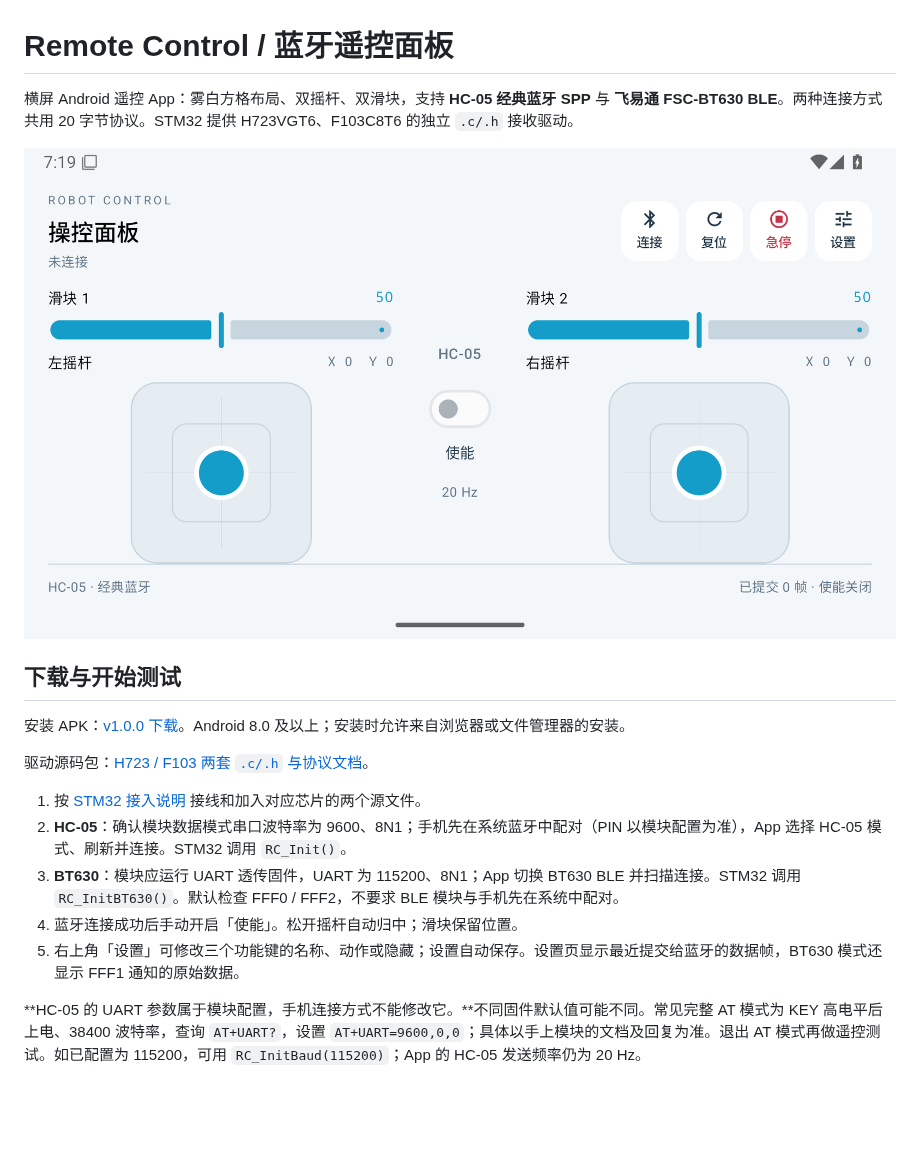
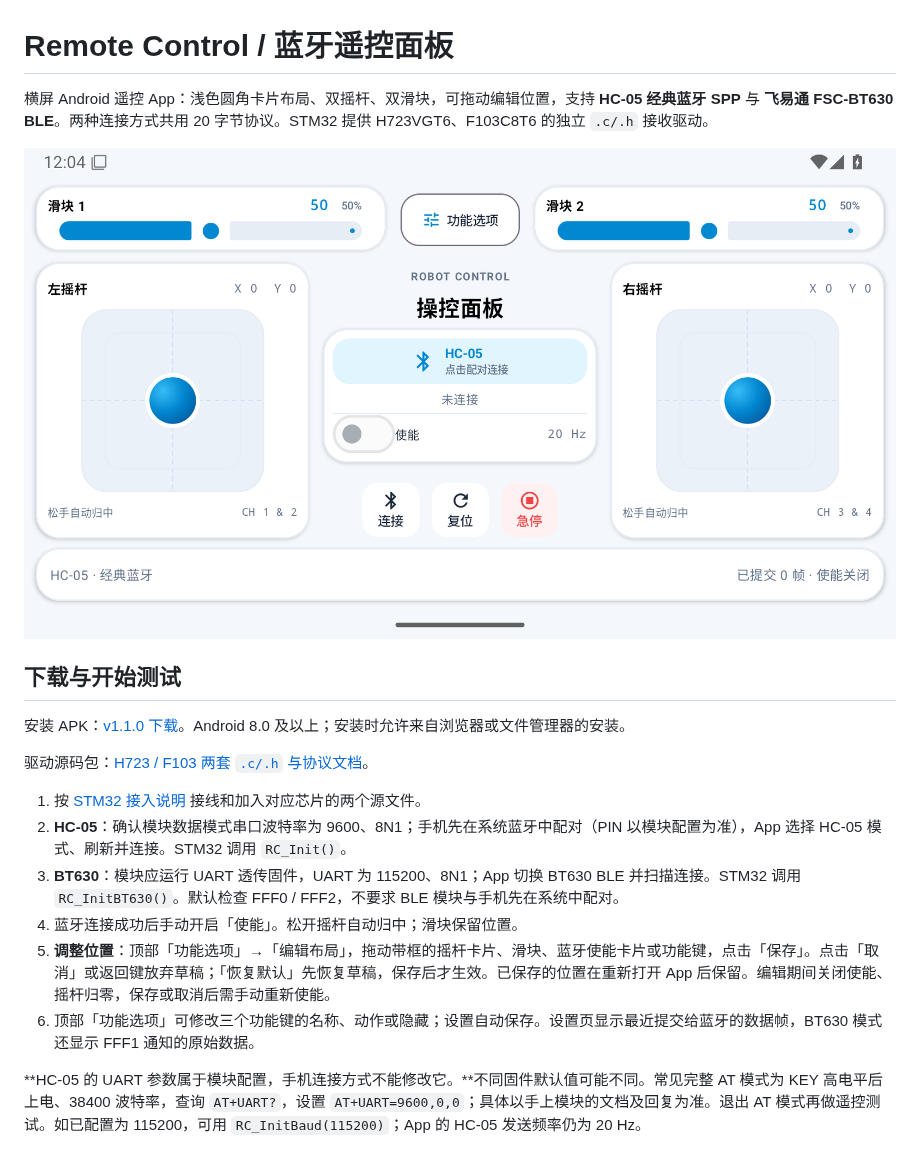
Before and after one commit to Norlive666/remote-control, a Markdown page: README.md, the part around the change. GitHub-like rendering; pictures changed too: docs/controller.png; blank space fills up the shorter version.

```diff
--- a/README.md
+++ b/README.md
@@ -1,12 +1,12 @@
 # Remote Control / 蓝牙遥控面板
 
-横屏 Android 遥控 App：雾白方格布局、双摇杆、双滑块，支持 **HC-05 经典蓝牙 SPP** 与 **飞易通 FSC-BT630 BLE**。两种连接方式共用 20 字节协议。STM32 提供 H723VGT6、F103C8T6 的独立 `.c/.h` 接收驱动。
+横屏 Android 遥控 App：浅色圆角卡片布局、双摇杆、双滑块，可拖动编辑位置，支持 **HC-05 经典蓝牙 SPP** 与 **飞易通 FSC-BT630 BLE**。两种连接方式共用 20 字节协议。STM32 提供 H723VGT6、F103C8T6 的独立 `.c/.h` 接收驱动。
 
 ![实际界面](docs/controller.png)
 
 ## 下载与开始测试
 
-安装 APK：[v1.0.0 下载](https://github.com/Norlive666/remote-control/releases/download/v1.0.0/remote-control-v1.0.0.apk)。Android 8.0 及以上；安装时允许来自浏览器或文件管理器的安装。
+安装 APK：[v1.1.0 下载](https://github.com/Norlive666/remote-control/releases/download/v1.1.0/remote-control-v1.1.0.apk)。Android 8.0 及以上；安装时允许来自浏览器或文件管理器的安装。
 
 驱动源码包：[H723 / F103 两套 `.c/.h` 与协议文档](https://github.com/Norlive666/remote-control/releases/download/v1.0.0/remote-control-stm32-v1.0.0.zip)。
 
@@ -14,7 +14,8 @@
 2. **HC-05**：确认模块数据模式串口波特率为 9600、8N1；手机先在系统蓝牙中配对（PIN 以模块配置为准），App 选择 HC-05 模式、刷新并连接。STM32 调用 `RC_Init()`。
 3. **BT630**：模块应运行 UART 透传固件，UART 为 115200、8N1；App 切换 BT630 BLE 并扫描连接。STM32 调用 `RC_InitBT630()`。默认检查 FFF0 / FFF2，不要求 BLE 模块与手机先在系统中配对。
 4. 蓝牙连接成功后手动开启「使能」。松开摇杆自动归中；滑块保留位置。
-5. 右上角「设置」可修改三个功能键的名称、动作或隐藏；设置自动保存。设置页显示最近提交给蓝牙的数据帧，BT630 模式还显示 FFF1 通知的原始数据。
+5. **调整位置**：顶部「功能选项」→「编辑布局」，拖动带框的摇杆卡片、滑块、蓝牙使能卡片或功能键，点击「保存」。点击「取消」或返回键放弃草稿；「恢复默认」先恢复草稿，保存后才生效。已保存的位置在重新打开 App 后保留。编辑期间关闭使能、摇杆归零，保存或取消后需手动重新使能。
+6. 顶部「功能选项」可修改三个功能键的名称、动作或隐藏；设置自动保存。设置页显示最近提交给蓝牙的数据帧，BT630 模式还显示 FFF1 通知的原始数据。
 
 **HC-05 的 UART 参数属于模块配置，手机连接方式不能修改它。**不同固件默认值可能不同。常见完整 AT 模式为 KEY 高电平后上电、38400 波特率，查询 `AT+UART?`，设置 `AT+UART=9600,0,0`；具体以手上模块的文档及回复为准。退出 AT 模式再做遥控测试。如已配置为 115200，可用 `RC_InitBaud(115200)`；App 的 HC-05 发送频率仍为 20 Hz。
 
```
Also changed, not shown: docs/validation.md (+17 -0 lines), 2 other files.
